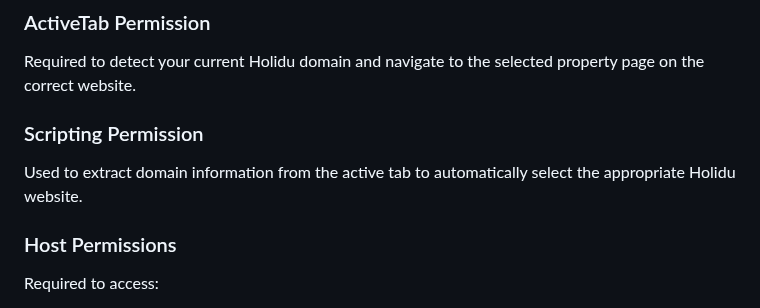
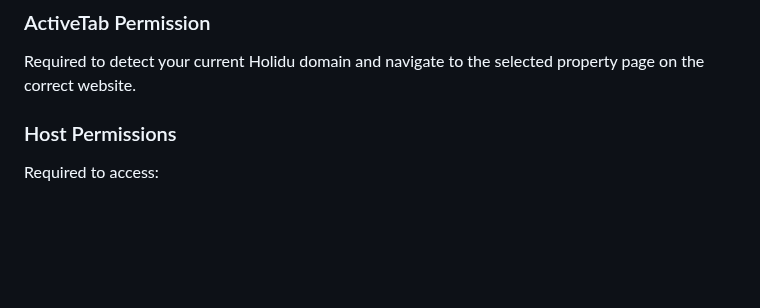
Before and after one commit to yusuf2407/holidu-property-finder, a Markdown page: PRIVACY_POLICY.md, the part around the change. Drawn GitHub-style; blank space fills up the shorter version.

Commit message:
docs: Update privacy policy to remove scripting permission reference
- Removed obsolete scripting permission section from privacy policy
- Reflects the actual permissions used after removing scripting permission

```diff
--- a/PRIVACY_POLICY.md
+++ b/PRIVACY_POLICY.md
@@ -36,9 +36,6 @@ Used to save property data, user preferences, and query logs locally in your bro
 
 ### ActiveTab Permission
 Required to detect your current Holidu domain and navigate to the selected property page on the correct website.
-
-### Scripting Permission
-Used to extract domain information from the active tab to automatically select the appropriate Holidu website.
 
 ### Host Permissions
 Required to access:
```
